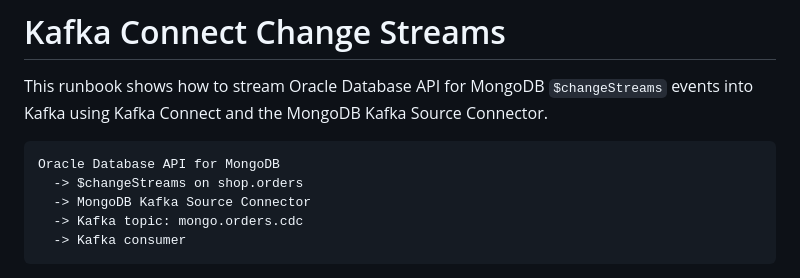
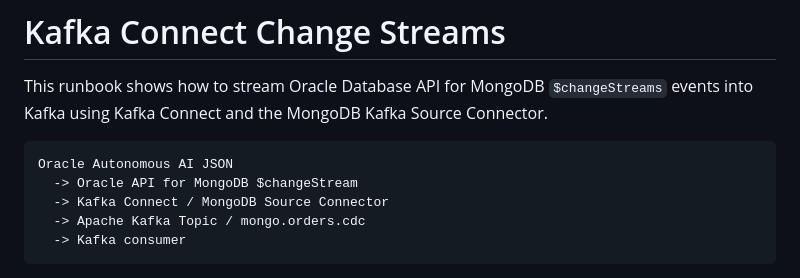
Before and after one commit to JesusGitHubOracle/jlr-oracle-mongodb-api, a Markdown page: changeStreams-kafka/kafka-connect/README.md, the part around one of its changes. Rendered like a GitHub page.

````diff
--- a/changeStreams-kafka/kafka-connect/README.md
+++ b/changeStreams-kafka/kafka-connect/README.md
@@ -3,9 +3,9 @@
 This runbook shows how to stream Oracle Database API for MongoDB `$changeStreams` events into Kafka using Kafka Connect and the MongoDB Kafka Source Connector.
 
 ```text
-Oracle Database API for MongoDB
-  -> $changeStreams on shop.orders
-  -> MongoDB Kafka Source Connector
-  -> Kafka topic: mongo.orders.cdc
+Oracle Autonomous AI JSON
+  -> Oracle API for MongoDB $changeStream
+  -> Kafka Connect / MongoDB Source Connector
+  -> Apache Kafka Topic / mongo.orders.cdc
   -> Kafka consumer
 ```
````
Also changed, not shown: other parts of changeStreams-kafka/kafka-connect/README.md (+2 -0 lines).
